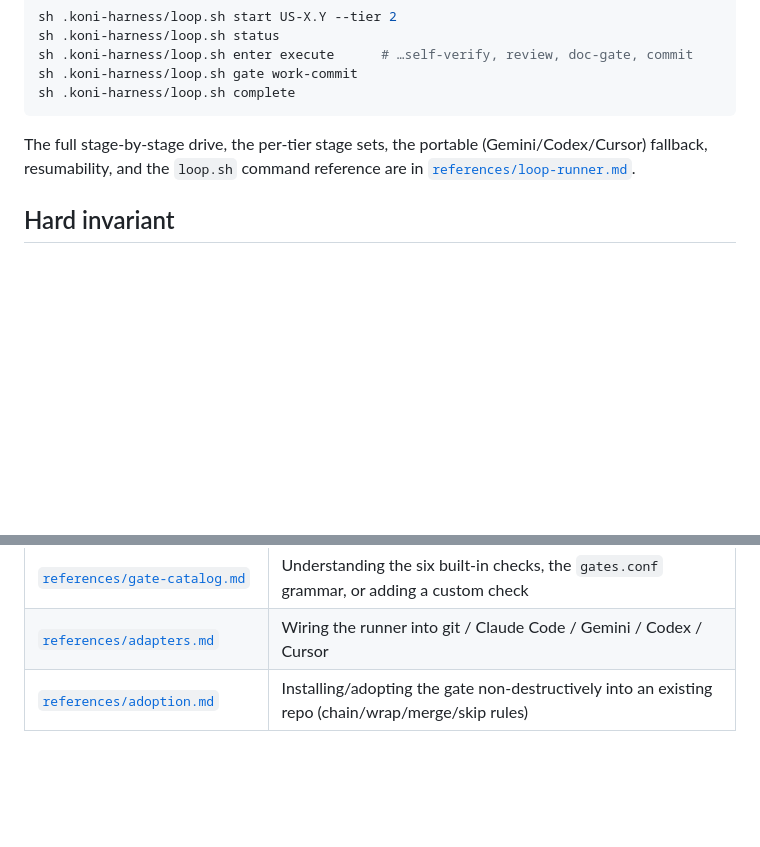
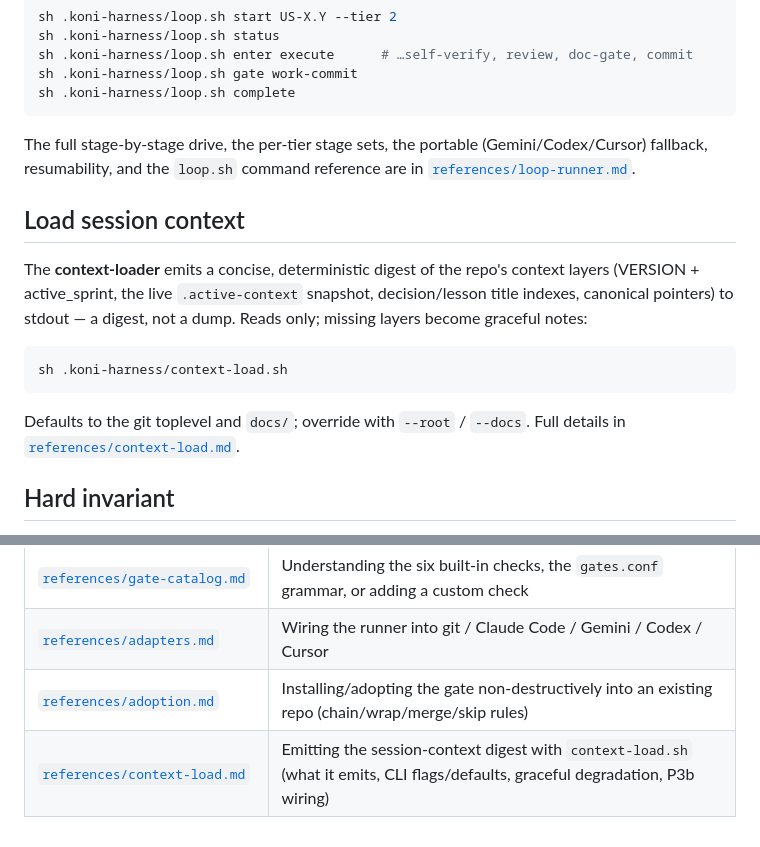
Before and after one commit to Koniverse/Koni-Skills, a Markdown page: skills/koni-harness/SKILL.md, 2 parts joined by grey strips. GitHub-like rendering; blank space fills up the shorter version.

Commit message:
docs(koni-harness): context-load reference + SKILL.md pointer

````diff
--- a/skills/koni-harness/SKILL.md
+++ b/skills/koni-harness/SKILL.md
@@ -104,6 +104,20 @@ The full stage-by-stage drive, the per-tier stage sets, the portable
 (Gemini/Codex/Cursor) fallback, resumability, and the `loop.sh` command
 reference are in [`references/loop-runner.md`](references/loop-runner.md).
 
+## Load session context
+
+The **context-loader** emits a concise, deterministic digest of the repo's
+context layers (VERSION + active_sprint, the live `.active-context` snapshot,
+decision/lesson title indexes, canonical pointers) to stdout — a digest, not a
+dump. Reads only; missing layers become graceful notes:
+
+```sh
+sh .koni-harness/context-load.sh
+```
+
+Defaults to the git toplevel and `docs/`; override with `--root` / `--docs`.
+Full details in [`references/context-load.md`](references/context-load.md).
+
 ## Hard invariant
 
 **Additive-only / non-destructive.** Adopting the harness MUST NOT overwrite,
@@ -124,3 +138,4 @@ Load on demand based on what you're doing:
 | [`references/gate-catalog.md`](references/gate-catalog.md) | Understanding the six built-in checks, the `gates.conf` grammar, or adding a custom check |
 | [`references/adapters.md`](references/adapters.md) | Wiring the runner into git / Claude Code / Gemini / Codex / Cursor |
 | [`references/adoption.md`](references/adoption.md) | Installing/adopting the gate non-destructively into an existing repo (chain/wrap/merge/skip rules) |
+| [`references/context-load.md`](references/context-load.md) | Emitting the session-context digest with `context-load.sh` (what it emits, CLI flags/defaults, graceful degradation, P3b wiring) |
````
Also changed, not shown: 1 other file.
